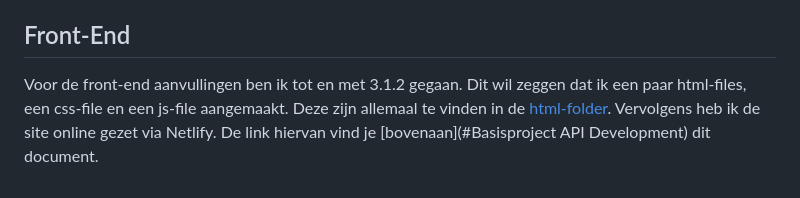
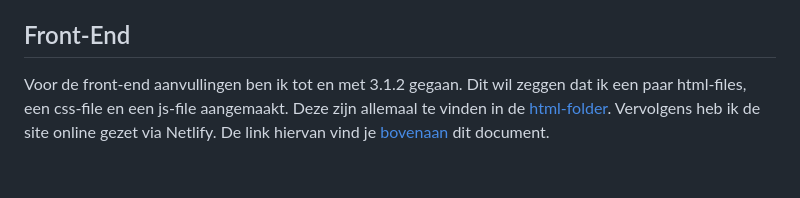
Before and after one commit to LNB53/api-project-end, a Markdown page: README.md, the part around the change. GitHub-like rendering.

```diff
--- a/README.md
+++ b/README.md
@@ -155,4 +155,4 @@ Om aan te vereisten van AANVULLING: FUNCTIE te voldoen, heb ik een [test_main.py
 Daarnaast heb ik ook een extra job aangemaakt in [workflow.yml](/.github/workflows/workflow.yml) die de testfile automatisch start bij elke nieuwe commit.
 
 ## Front-End
-Voor de front-end aanvullingen ben ik tot en met 3.1.2 gegaan. Dit wil zeggen dat ik een paar html-files, een css-file en een js-file aangemaakt. Deze zijn allemaal te vinden in de [html-folder](/myproject/html). Vervolgens heb ik de site online gezet via Netlify. De link hiervan vind je [bovenaan](#Basisproject API Development) dit document.
+Voor de front-end aanvullingen ben ik tot en met 3.1.2 gegaan. Dit wil zeggen dat ik een paar html-files, een css-file en een js-file aangemaakt. Deze zijn allemaal te vinden in de [html-folder](/myproject/html). Vervolgens heb ik de site online gezet via Netlify. De link hiervan vind je [bovenaan](#) dit document.
```
